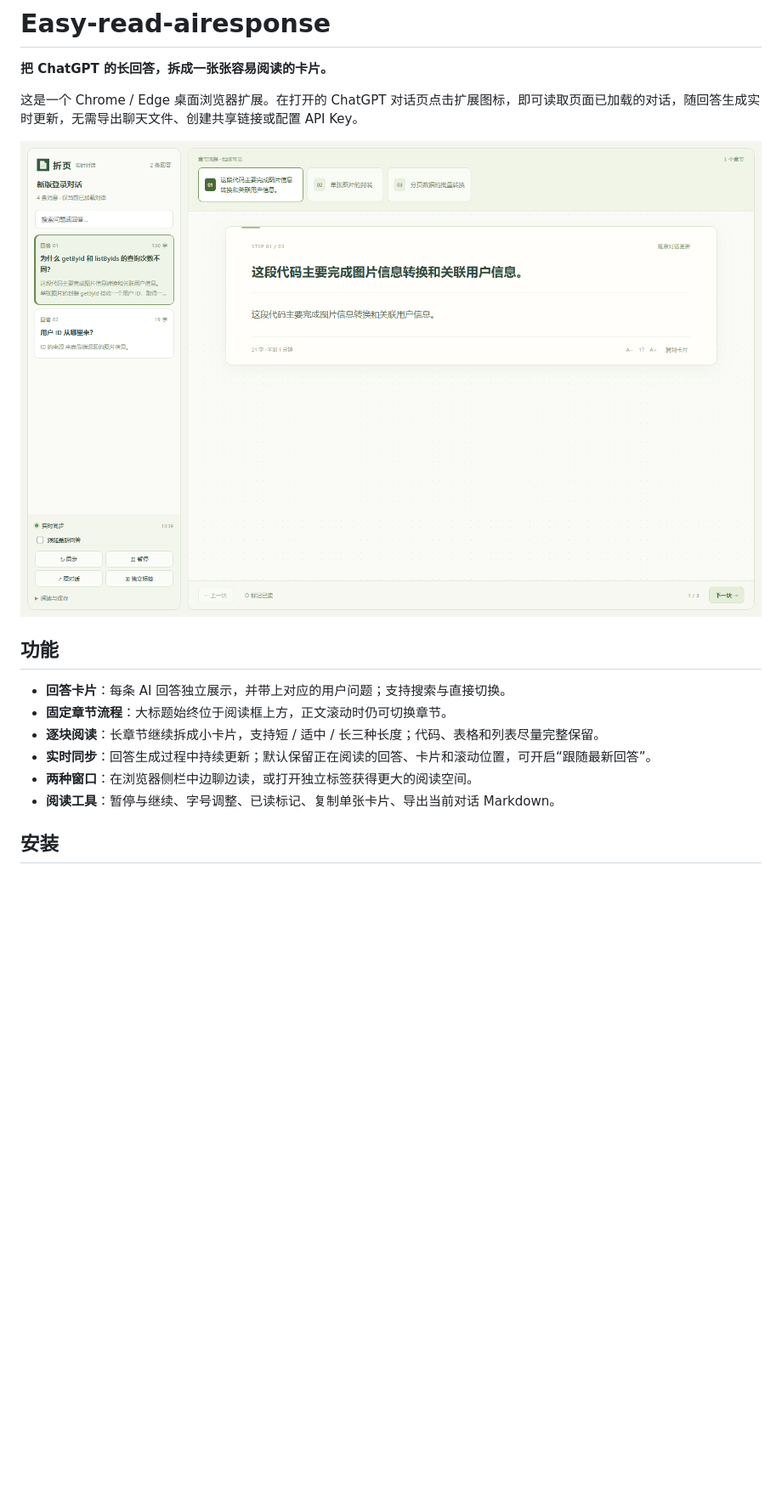
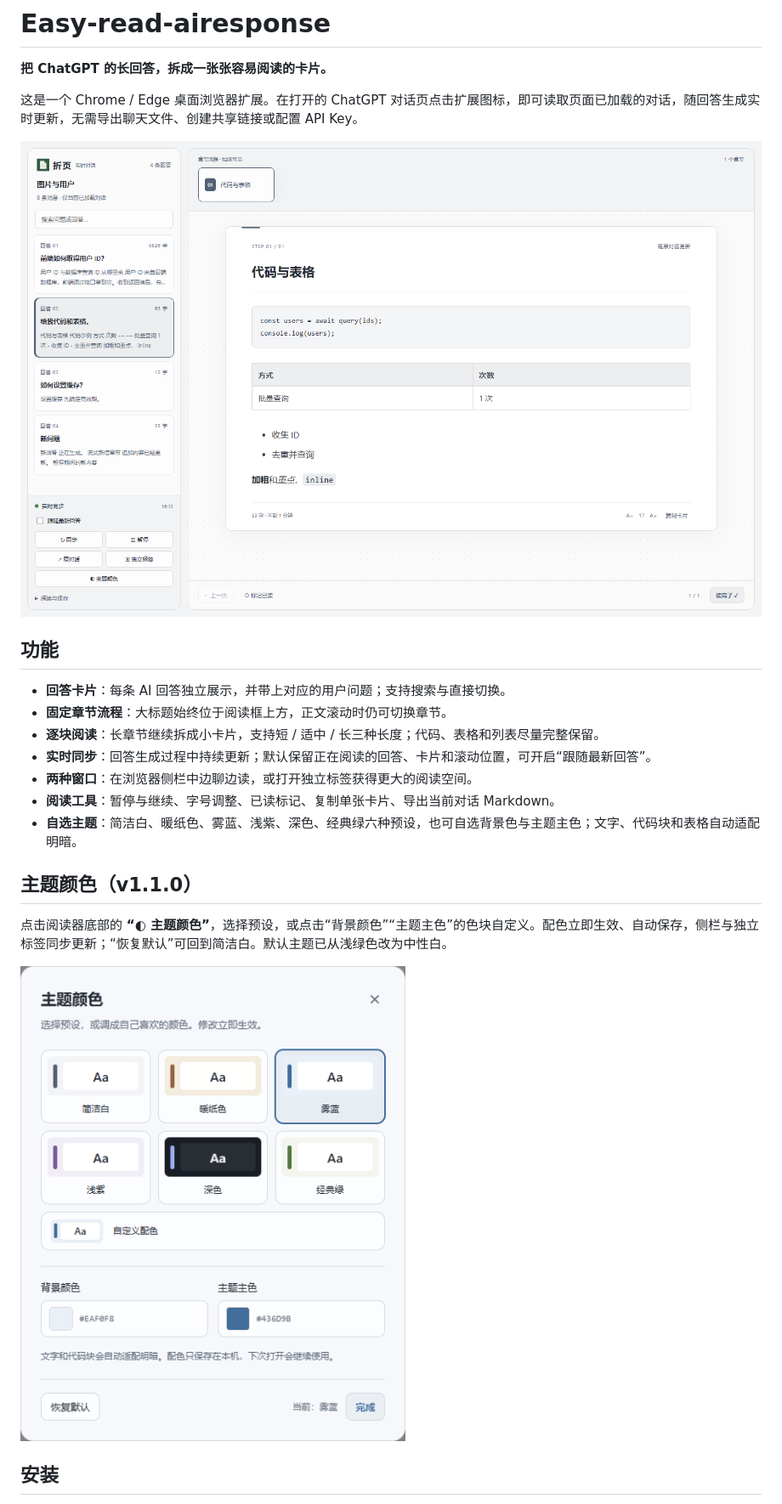
Before and after one commit to sundeyao/Easy-read-airesponse, a Markdown page: README.md, the part around one of its changes. Shown at 85% size. GitHub-like rendering; pictures changed too: docs/images/reader-preview.png, docs/images/theme-picker.png (added); blank space fills up the shorter version.

Commit message:
Add preset and custom reader themes in v1.1.0

```diff
--- a/README.md
+++ b/README.md
@@ -14,6 +14,13 @@
 - **实时同步**：回答生成过程中持续更新；默认保留正在阅读的回答、卡片和滚动位置，可开启“跟随最新回答”。
 - **两种窗口**：在浏览器侧栏中边聊边读，或打开独立标签获得更大的阅读空间。
 - **阅读工具**：暂停与继续、字号调整、已读标记、复制单张卡片、导出当前对话 Markdown。
+- **自选主题**：简洁白、暖纸色、雾蓝、浅紫、深色、经典绿六种预设，也可自选背景色与主题主色；文字、代码块和表格自动适配明暗。
+
+## 主题颜色（v1.1.0）
+
+点击阅读器底部的 **“◐ 主题颜色”**，选择预设，或点击“背景颜色”“主题主色”的色块自定义。配色立即生效、自动保存，侧栏与独立标签同步更新；“恢复默认”可回到简洁白。默认主题已从浅绿色改为中性白。
+
+![主题选择与自定义颜色](docs/images/theme-picker.png)
 
 ## 安装
 
```
Also changed, not shown: other parts of README.md (+2 -2 lines), 9 other files.
